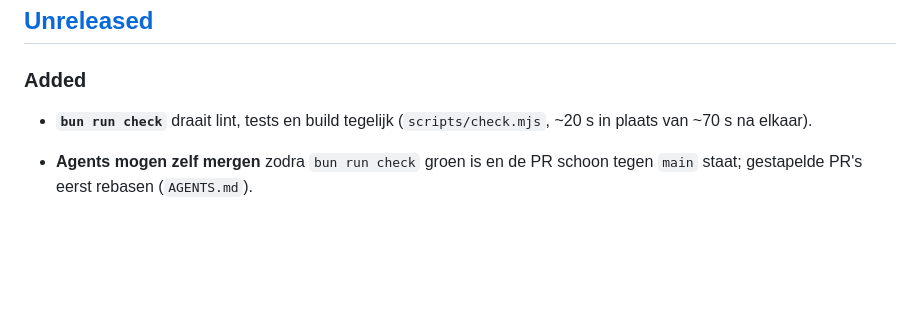
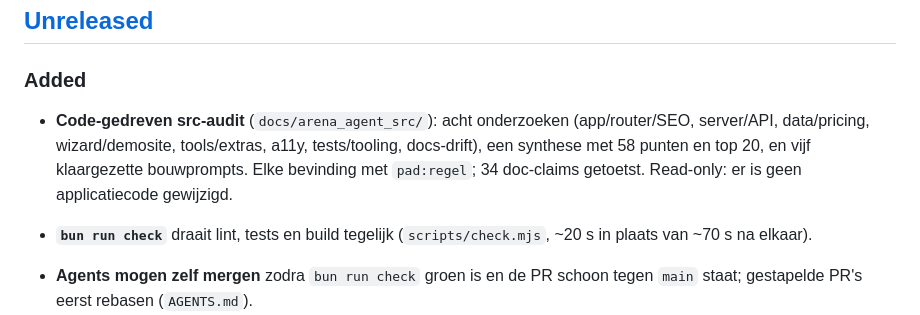
Before and after one commit to dsvleeuw/Vakman, a Markdown page: CHANGELOG.md, the part around the change. Drawn GitHub-style; blank space fills up the shorter version.

Commit message:
docs(changelog): src-audit onder Unreleased
Co-authored-by: arena-agent <297053741+arena-agent@users.noreply.github.com>

```diff
--- a/CHANGELOG.md
+++ b/CHANGELOG.md
@@ -9,6 +9,11 @@ and this project adheres to [Semantic Versioning](https://semver.org/spec/v2.0.0
 
 ### Added
 
+- **Code-gedreven src-audit** (`docs/arena_agent_src/`): acht onderzoeken
+  (app/router/SEO, server/API, data/pricing, wizard/demosite, tools/extras,
+  a11y, tests/tooling, docs-drift), een synthese met 58 punten en top 20, en
+  vijf klaargezette bouwprompts. Elke bevinding met `pad:regel`; 34 doc-claims
+  getoetst. Read-only: er is geen applicatiecode gewijzigd.
 - **`bun run check`** draait lint, tests en build tegelijk
   (`scripts/check.mjs`, ~20 s in plaats van ~70 s na elkaar).
 - **Agents mogen zelf mergen** zodra `bun run check` groen is en de PR
```
